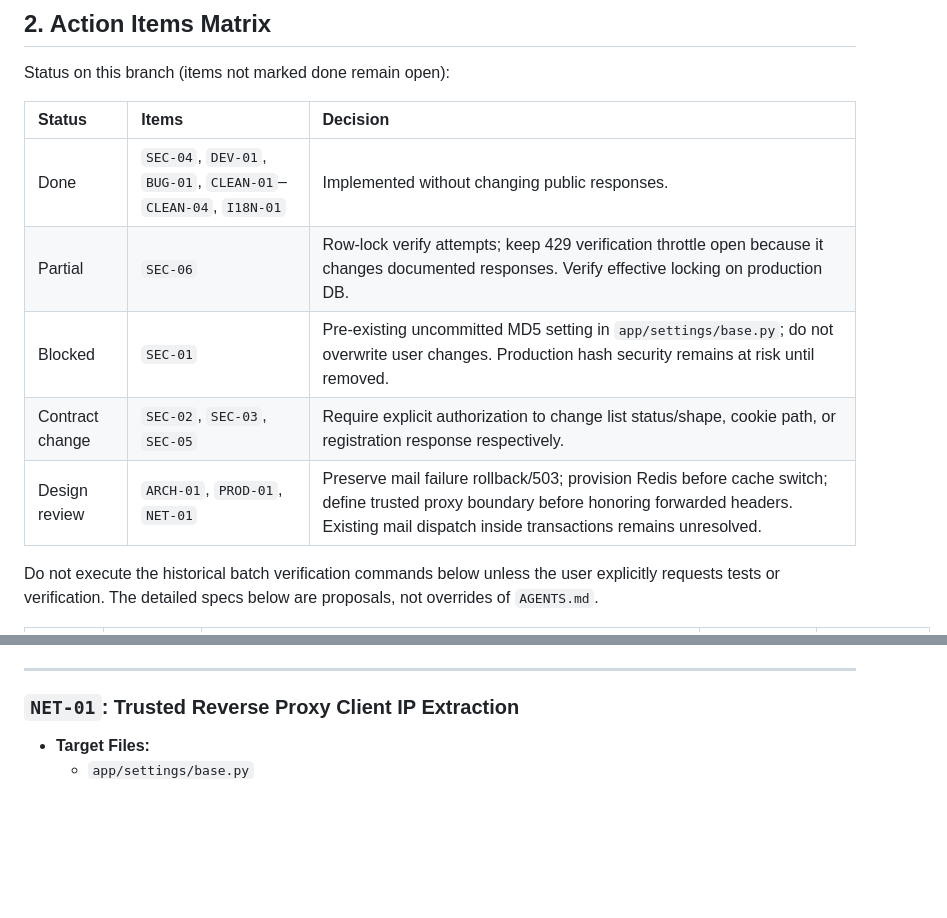
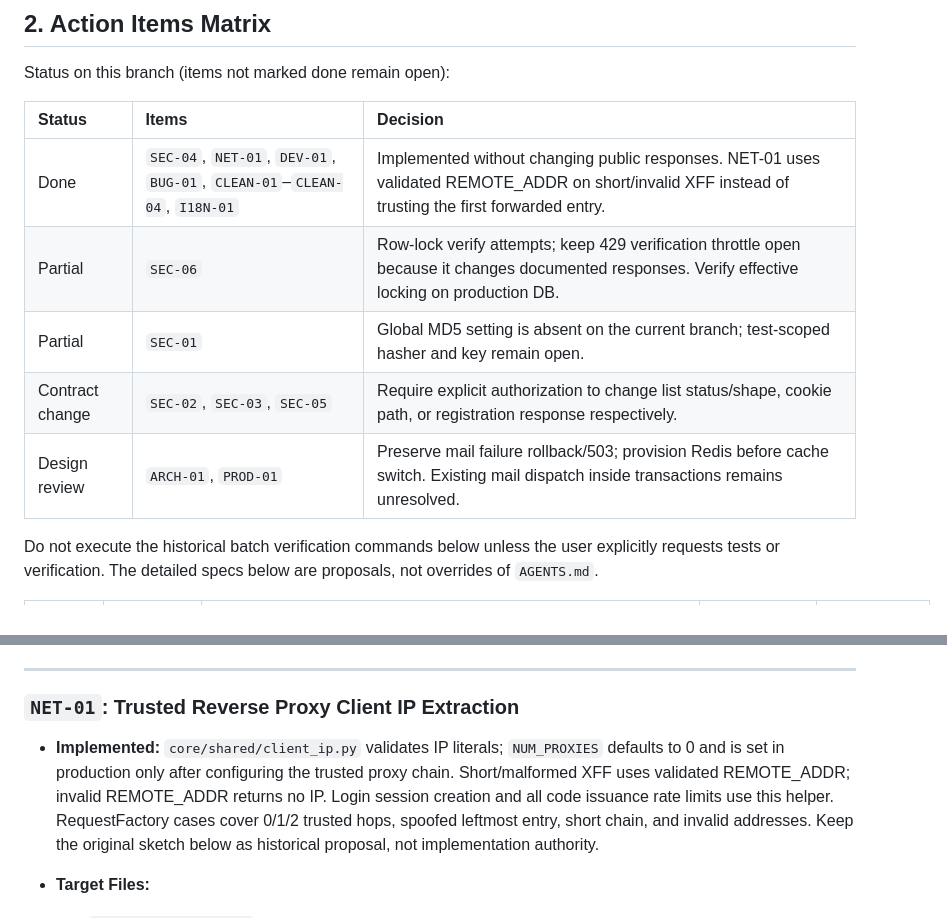
Before and after one commit to IanMV/template-django-rest, a Markdown page: docs/CURRENT_IMPROVEMENTS.md, 2 parts joined by grey strips. Drawn GitHub-style; blank space fills up the shorter version.

Commit message:
doc: define trusted proxy hop and IP sourcing contract

```diff
--- a/docs/CURRENT_IMPROVEMENTS.md
+++ b/docs/CURRENT_IMPROVEMENTS.md
@@ -24,11 +24,11 @@ Status on this branch (items not marked done remain open):
 
 | Status | Items | Decision |
 | :--- | :--- | :--- |
-| Done | `SEC-04`, `DEV-01`, `BUG-01`, `CLEAN-01`–`CLEAN-04`, `I18N-01` | Implemented without changing public responses. |
+| Done | `SEC-04`, `NET-01`, `DEV-01`, `BUG-01`, `CLEAN-01`–`CLEAN-04`, `I18N-01` | Implemented without changing public responses. NET-01 uses validated REMOTE_ADDR on short/invalid XFF instead of trusting the first forwarded entry. |
 | Partial | `SEC-06` | Row-lock verify attempts; keep 429 verification throttle open because it changes documented responses. Verify effective locking on production DB. |
-| Blocked | `SEC-01` | Pre-existing uncommitted MD5 setting in `app/settings/base.py`; do not overwrite user changes. Production hash security remains at risk until removed. |
+| Partial | `SEC-01` | Global MD5 setting is absent on the current branch; test-scoped hasher and key remain open. |
 | Contract change | `SEC-02`, `SEC-03`, `SEC-05` | Require explicit authorization to change list status/shape, cookie path, or registration response respectively. |
-| Design review | `ARCH-01`, `PROD-01`, `NET-01` | Preserve mail failure rollback/503; provision Redis before cache switch; define trusted proxy boundary before honoring forwarded headers. Existing mail dispatch inside transactions remains unresolved. |
+| Design review | `ARCH-01`, `PROD-01` | Preserve mail failure rollback/503; provision Redis before cache switch. Existing mail dispatch inside transactions remains unresolved. |
 
 Do not execute the historical batch verification commands below unless the user explicitly requests tests or verification. The detailed specs below are proposals, not overrides of `AGENTS.md`.
 
@@ -333,6 +333,8 @@ Do not execute the historical batch verification commands below unless the user
 
 ### `NET-01`: Trusted Reverse Proxy Client IP Extraction
 
+- **Implemented:** `core/shared/client_ip.py` validates IP literals; `NUM_PROXIES` defaults to 0 and is set in production only after configuring the trusted proxy chain. Short/malformed XFF uses validated REMOTE_ADDR; invalid REMOTE_ADDR returns no IP. Login session creation and all code issuance rate limits use this helper. RequestFactory cases cover 0/1/2 trusted hops, spoofed leftmost entry, short chain, and invalid addresses. Keep the original sketch below as historical proposal, not implementation authority.
+
 - **Target Files:**
   - `app/settings/base.py`
   - `core/shared/utils.py` (new) or `core/auth/rate_limit.py`
```
Also changed, not shown: AGENTS.md (+1 -1 lines).
